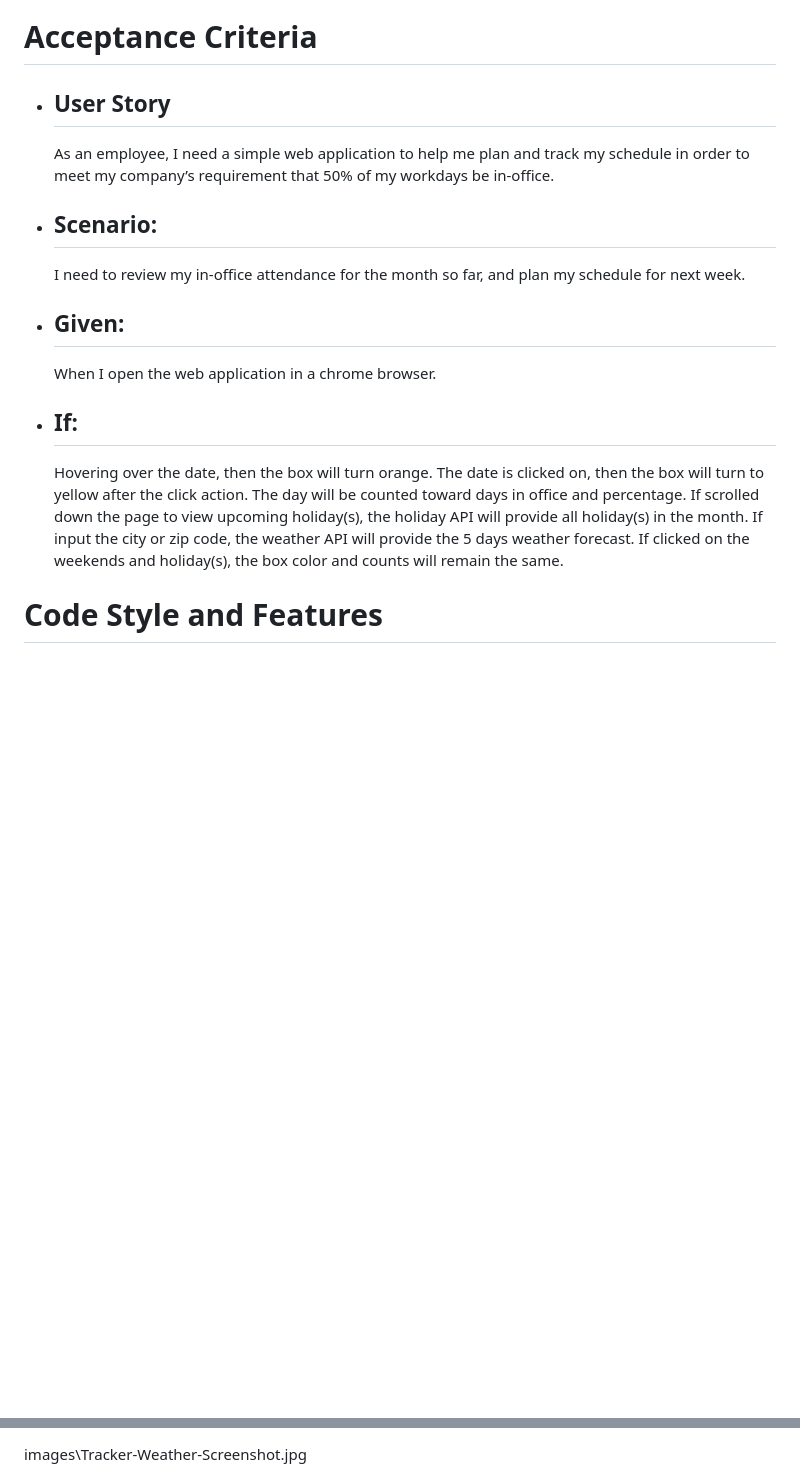
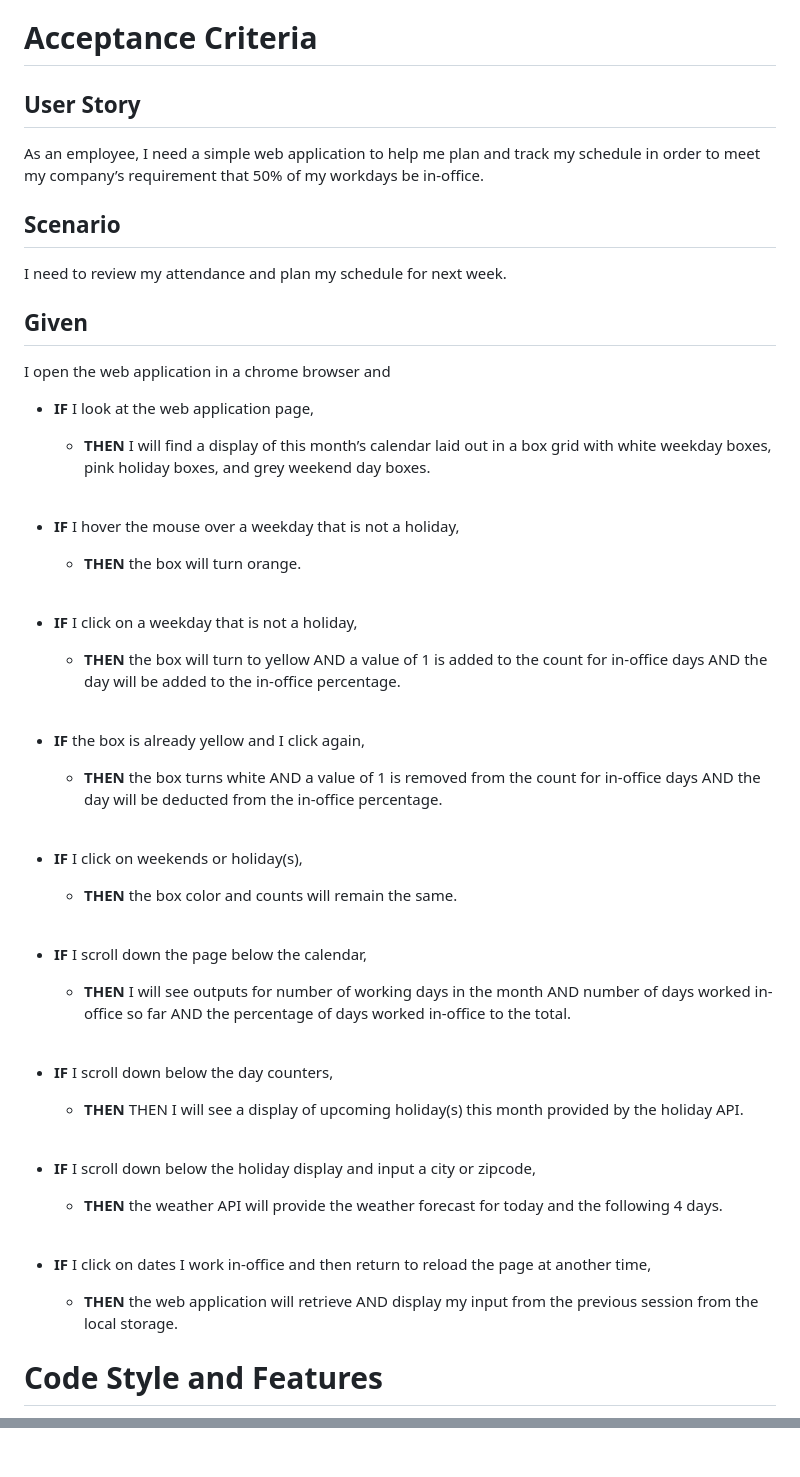
Before and after one commit to SquirrelsAtARave/hybrid-tracker-project-1, a Markdown page: README.md, 2 parts joined by grey strips. Rendered like a GitHub page; blank space fills up the shorter version.

Commit message:
README formatting

```diff
--- a/README.md
+++ b/README.md
@@ -13,21 +13,49 @@ In an ideal future scenario, the app designed for employees with hybrid schedule
 
 # Acceptance Criteria
 
-  - ## User Story
-    As an employee, I need a simple web application to help me plan and track my schedule in order to meet my company’s requirement that 50% of my workdays be in-office.
+  ## User Story
+  As an employee, I need a simple web application to help me plan and track my schedule in order to meet my company’s requirement that 50% of my workdays be in-office.
 
-  - ## Scenario:
-    I need to review my in-office attendance for the month so far, and plan my schedule for next week.
+  ## Scenario
+  I need to review my attendance and plan my schedule for next week.
 
-  - ## Given:
-    When I open the web application in a chrome browser.
+  ## Given
+  I open the web application in a chrome browser and
 
-  - ## If:
-    Hovering over the date, then the box will turn orange.
-  The date is clicked on, then the box will turn to yellow after the click action.  The day will be counted toward days in office and percentage.
-  If scrolled down the page to view upcoming holiday(s), the holiday API will provide all holiday(s) in the month.
-  If input the city or zip code, the weather API will provide the 5 days weather forecast.
-  If clicked on the weekends and holiday(s), the box color and counts will remain the same.
+  - <strong>IF</strong> I look at the web application page,
+    - <strong>THEN</strong>  I will find a display of this month’s calendar laid out in a box grid with white weekday boxes, pink holiday boxes, and grey weekend day boxes.
+    <br>
+
+  - <strong>IF</strong> I hover the mouse over a weekday that is not a holiday,
+    - <strong>THEN</strong> the box will turn orange.
+    <br>
+
+  - <strong>IF</strong> I click on a weekday that is not a holiday,
+    - <strong>THEN</strong> the box will turn to yellow AND a value of 1 is added to the count for in-office days AND the day will be added to the in-office percentage.
+    <br>
+
+  - <strong>IF</strong>  the box is already yellow and I click again,
+    - <strong>THEN</strong>  the box turns white AND a value of 1 is removed from the count for in-office days AND the day will be deducted from the in-office percentage.
+    <br>
+
+  - <strong>IF</strong> I click on weekends or holiday(s),
+    - <strong>THEN</strong> the box color and counts will remain the same.
+    <br>
+
+  - <strong>IF</strong> I scroll down the page below the calendar,
+    - <strong>THEN</strong> I will see outputs for number of working days in the month AND number of days worked in-office so far AND the percentage of days worked in-office to the total.
+    <br>
+
+  - <strong>IF</strong> I scroll down below the day counters,
+    - <strong>THEN</strong> THEN I will see a display of upcoming holiday(s) this month provided by the holiday API.
+    <br>
+
+  - <strong>IF</strong> I scroll down below the holiday display and input a city or zipcode,
+    - <strong>THEN</strong>  the weather API will provide the weather forecast for today and the following 4 days.
+    <br>
+
+  - <strong>IF</strong> I click on dates I work in-office and then return to reload the page at another time,
+    - <strong>THEN</strong>  the web application will retrieve AND display my input from the previous session from the local storage.
 
 
 # Code Style and Features
@@ -65,3 +93,3 @@ images\CalendarScreenshot.jpeg
   </figure>
-images\Tracker-Weather-Screenshot.jpg
+<!-- images\Screenshot (346).png -->
 <figure>
```
Also changed, not shown: other parts of README.md (+27 -27 lines).
